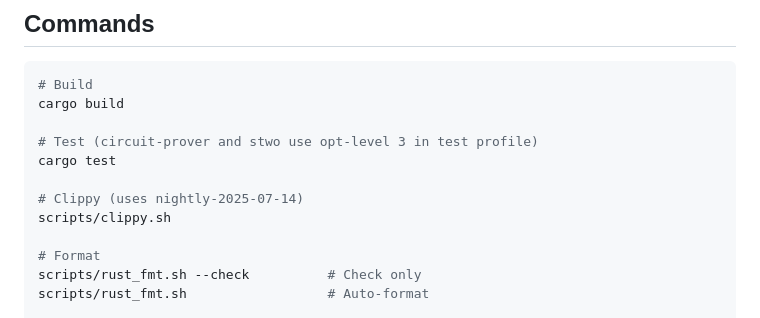
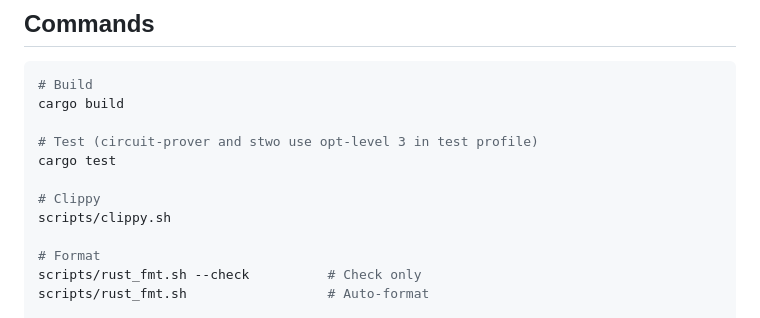
Before and after one commit to starkware-libs/stwo-circuits, a Markdown page: CLAUDE.md, the part around the change. GitHub-like rendering.

Commit message:
docs: drop stale nightly version note from Clippy command
The Clippy command in CLAUDE.md noted "(uses nightly-2025-07-14)", but
scripts/clippy.sh now pins nightly-2026-01-15. Remove the parenthetical
rather than re-pinning, since the exact toolchain drifts and the script
is the source of truth.

Co-Authored-By: Claude Opus 4.8 (1M context) <noreply@anthropic.com>

```diff
--- a/CLAUDE.md
+++ b/CLAUDE.md
@@ -111,7 +111,7 @@ cargo build
 # Test (circuit-prover and stwo use opt-level 3 in test profile)
 cargo test
 
-# Clippy (uses nightly-2025-07-14)
+# Clippy
 scripts/clippy.sh
 
 # Format
```
